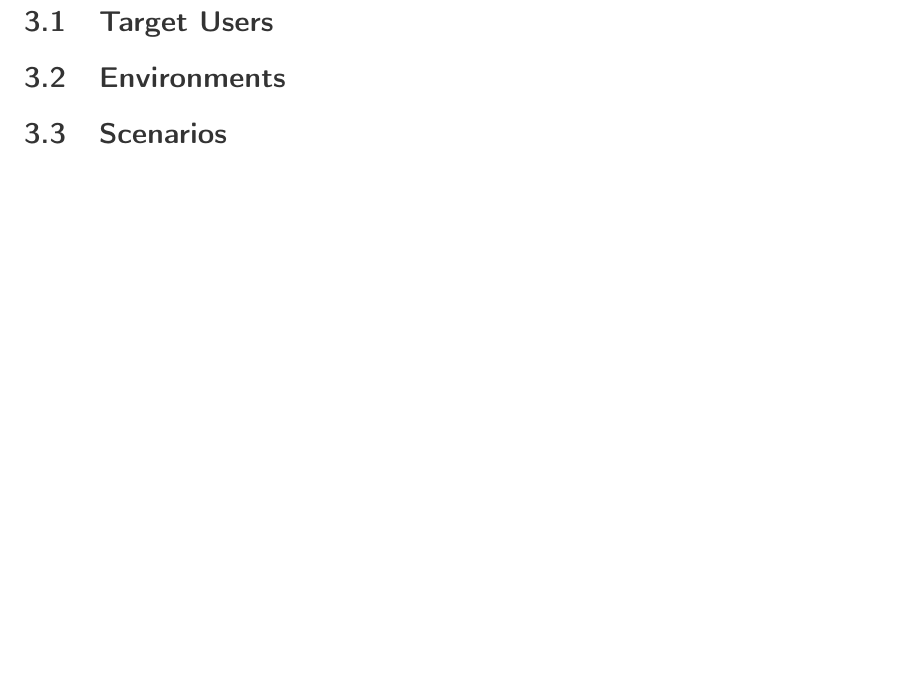
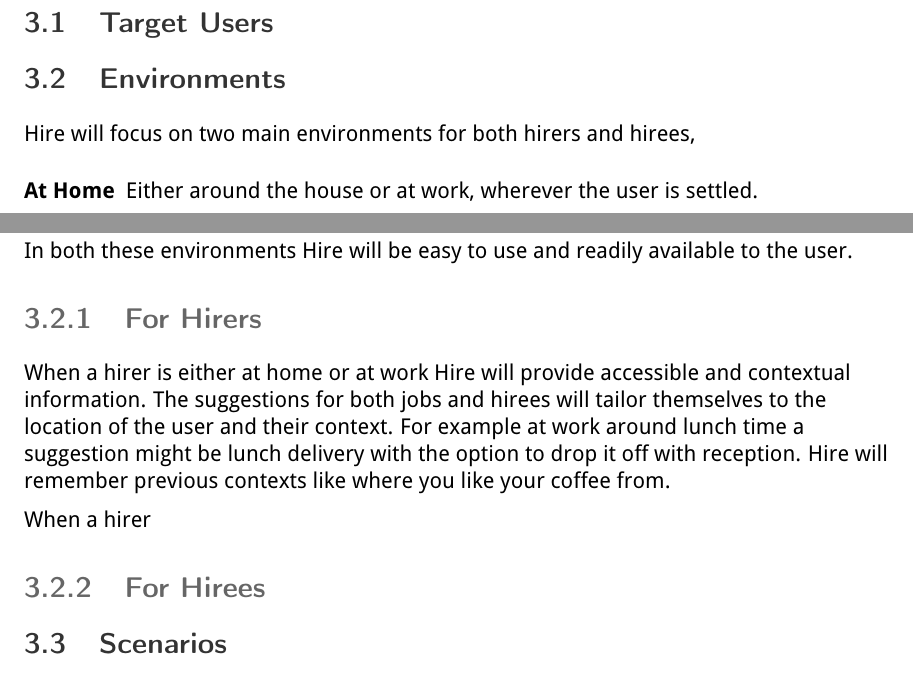
Before and after one commit to JakeCooper/Hire, a LaTeX paper (S1/S1-Hire.tex): part of page 5 of 6 before the commit and two parts of pages 5 and 6 of 7 after it, the two joined at a grey line, cut so that both start at the same text, the shorter picture padded with empty space. Compiled offline with pdfLaTeX.

Commit message:
Intro and start of environments

```diff
--- a/S1/S1-Hire.tex
+++ b/S1/S1-Hire.tex
@@ -242,6 +243,25 @@ Our team will focus on classifying incoming requests into the appropriate catego
 
 % TODO: Environments (Ben)
 
+Hire will focus on two main environments for both hirers and hirees,
+
+\begin{description}
+    \item[At Home] Either around the house or at work, wherever the user is settled.
+    \item[On the Go] Travelling, commuting or just out and about, wherever the user is going.
+\end{description}
+
+In both these environments Hire will be easy to use and readily available to the user.
+
+\subsubsection{For Hirers}
+
+When a hirer is either at home or at work Hire will provide accessible and contextual information. The suggestions for both jobs and hirees will tailor themselves to the location of the user and their context. For example at work around lunch time a suggestion might be lunch delivery with the option to drop it off with reception. Hire will remember previous contexts like where you like your coffee from.
+
+When a hirer
+
+\subsubsection{For Hirees}
+
+
+
 \subsection{Scenarios}
 
 % TODO: Scenarios (Ben)
```
Also changed, not shown: S1/S1-Hire.tex (5 more changed lines).
